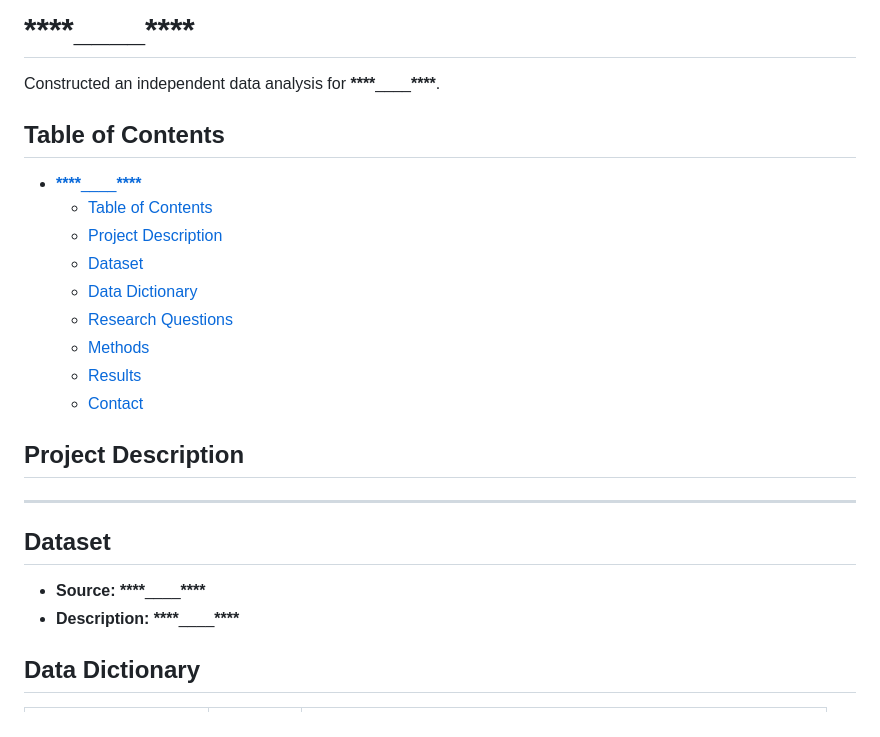
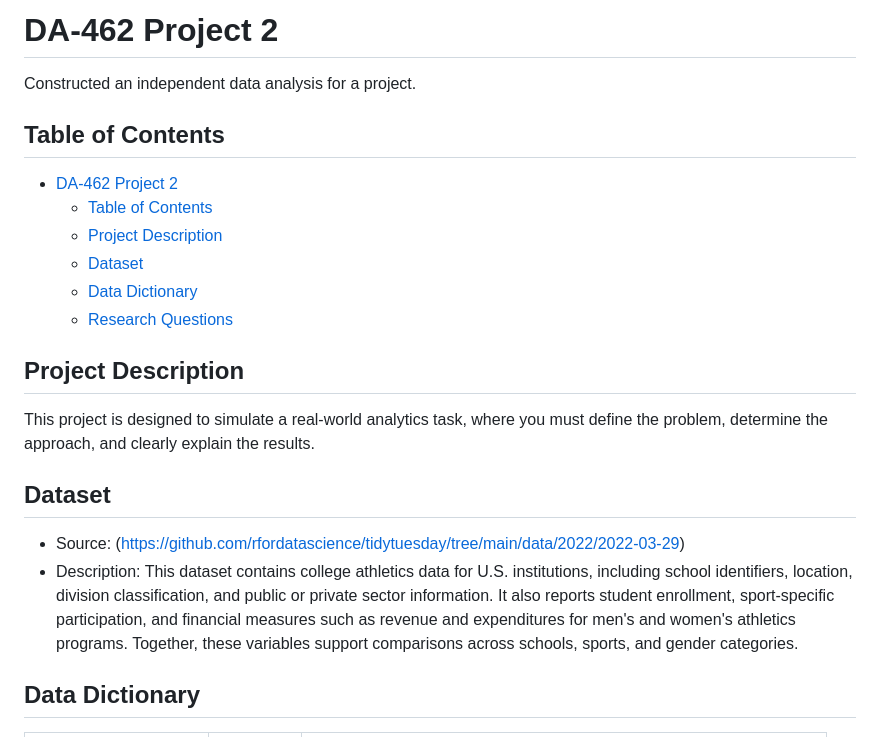
Before and after one commit to Alex-Copeland-5/DA-462-Project2, a Markdown page: README.md, the part around one of its changes. GitHub-like rendering.

```diff
--- a/README.md
+++ b/README.md
@@ -1,27 +1,24 @@
-# **\*\*\*\***\_\_\_\_**\*\*\*\***
+# DA-462 Project 2
 
-Constructed an independent data analysis for **\*\*\*\***\_\_\_\_**\*\*\*\***.
+Constructed an independent data analysis for a project.
 
 ## Table of Contents
 
-- [**\*\*\*\***\_\_\_\_**\*\*\*\***](#____)
+- [DA-462 Project 2](#da-462-project-2)
   - [Table of Contents](#table-of-contents)
   - [Project Description](#project-description)
   - [Dataset](#dataset)
   - [Data Dictionary](#data-dictionary)
   - [Research Questions](#research-questions)
-  - [Methods](#methods)
-  - [Results](#results)
-  - [Contact](#contact)
 
 ## Project Description
 
----
+This project is designed to simulate a real-world analytics task, where you must define the problem, determine the approach, and clearly explain the results.
 
 ## Dataset
 
-- **Source:** **\*\*\*\***\_\_\_\_**\*\*\*\***
-- **Description:** **\*\*\*\***\_\_\_\_**\*\*\*\***
+- Source: (https://github.com/rfordatascience/tidytuesday/tree/main/data/2022/2022-03-29)
+- Description: This dataset contains college athletics data for U.S. institutions, including school identifiers, location, division classification, and public or private sector information. It also reports student enrollment, sport-specific participation, and financial measures such as revenue and expenditures for men's and women's athletics programs. Together, these variables support comparisons across schools, sports, and gender categories.
 
 ## Data Dictionary
 
```
Also changed, not shown: other parts of README.md (+4 -34 lines).
